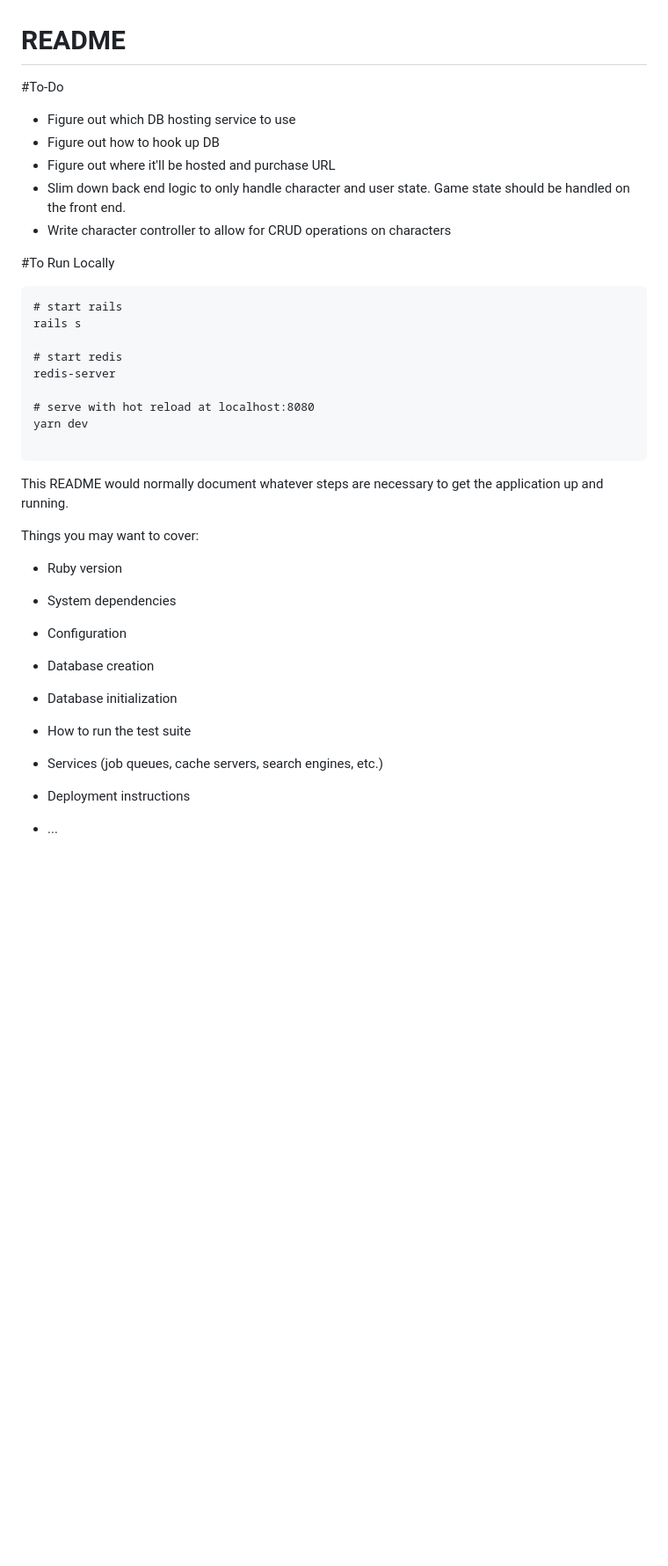
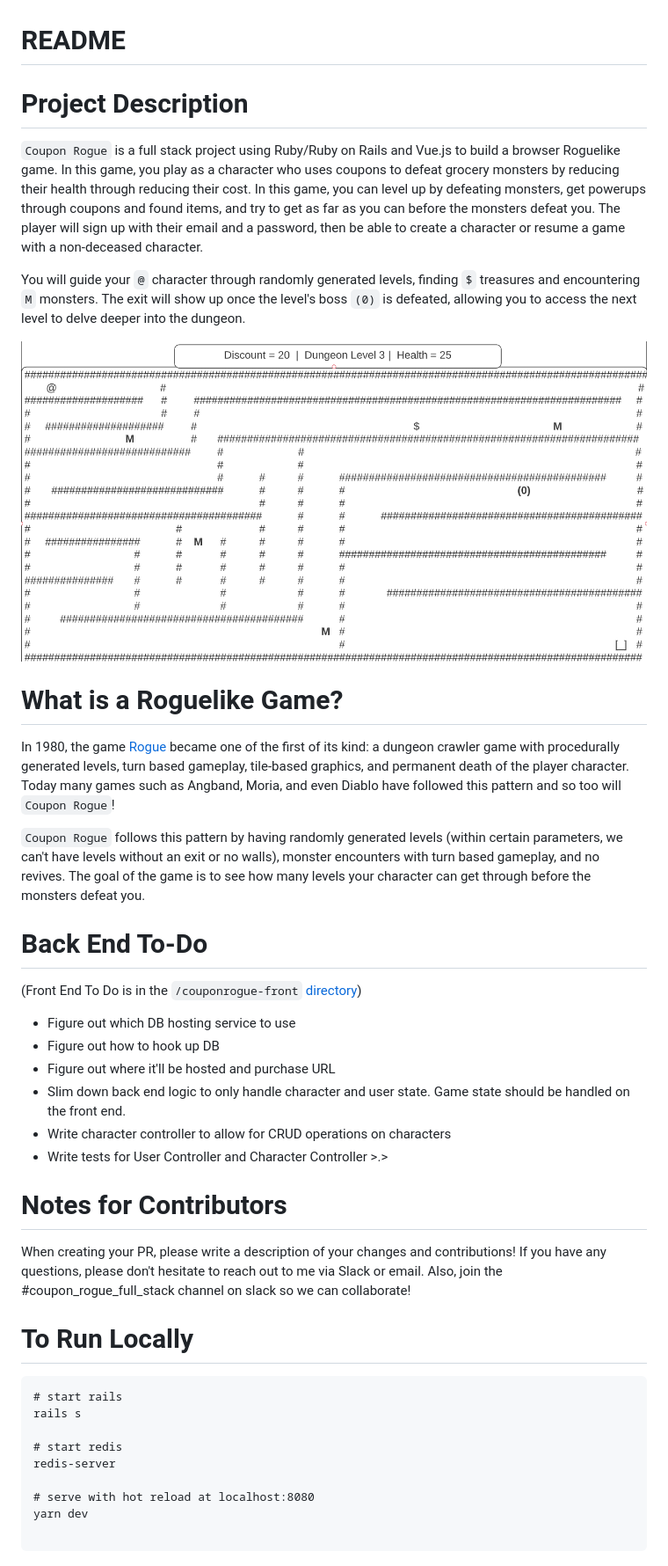
Before and after one commit to RosanneUssery/CouponRogue, a Markdown page: README.md, the part around the change. Shown: that part at 88% size. Rendered like a GitHub page; pictures changed too: GameView.png (added); blank space fills up the shorter version.

Commit message:
Updated Readme, added image

````diff
--- a/README.md
+++ b/README.md
@@ -1,14 +1,35 @@
 # README
 
-#To-Do
+# Project Description
+`Coupon Rogue` is a full stack project using Ruby/Ruby on Rails and Vue.js to build a browser Roguelike game.
+In this game, you play as a character who uses coupons to defeat grocery monsters by reducing their health through reducing their cost. In this game, you can level up by defeating monsters, get powerups through coupons and found items, and try to get as far as you can before the monsters defeat you.
+The player will sign up with their email and a password, then be able to create a character or resume a game with a non-deceased character.
+
+You will guide your `@` character through randomly generated levels, finding `$` treasures and encountering `M` monsters. The exit will show up once the level's boss `(0)` is defeated, allowing you to access the next level to delve deeper into the dungeon.
+
+![Gameplay image](GameView.png)
+
+# What is a Roguelike Game?
+In 1980, the game [Rogue](https://en.wikipedia.org/wiki/Roguelike) became one of the first of its kind: a dungeon crawler game with procedurally generated levels, turn based gameplay, tile-based graphics, and permanent death of the player character.
+Today many games such as Angband, Moria, and even Diablo have followed this pattern and so too will `Coupon Rogue`!
+
+`Coupon Rogue` follows this pattern by having randomly generated levels (within certain parameters, we can't have levels without an exit or no walls), monster encounters with turn based gameplay, and no revives. The goal of the game is to see how many levels your character can get through before the monsters defeat you.
+
+# Back End To-Do
+(Front End To Do is in the `/couponrogue-front` [directory](./couponrogue-front/README.md))
 * Figure out which DB hosting service to use
 * Figure out how to hook up DB
 * Figure out where it'll be hosted and purchase URL
 * Slim down back end logic to only handle character and user state. Game state should be handled on the front end.
 * Write character controller to allow for CRUD operations on characters
+* Write tests for User Controller and Character Controller >.>
+
+# Notes for Contributors
+When creating your PR, please write a description of your changes and contributions!
+If you have any questions, please don't hesitate to reach out to me via Slack or email. Also, join the #coupon_rogue_full_stack channel on slack so we can collaborate!
 
 
-#To Run Locally
+# To Run Locally
 
 ```
 # start rails
@@ -21,27 +42,3 @@ redis-server
 yarn dev
 
 ```
-
-
-This README would normally document whatever steps are necessary to get the
-application up and running.
-
-Things you may want to cover:
-
-* Ruby version
-
-* System dependencies
-
-* Configuration
-
-* Database creation
-
-* Database initialization
-
-* How to run the test suite
-
-* Services (job queues, cache servers, search engines, etc.)
-
-* Deployment instructions
-
-* ...
````
Also changed, not shown: couponrogue-front/README.md (+4 -1 lines).
